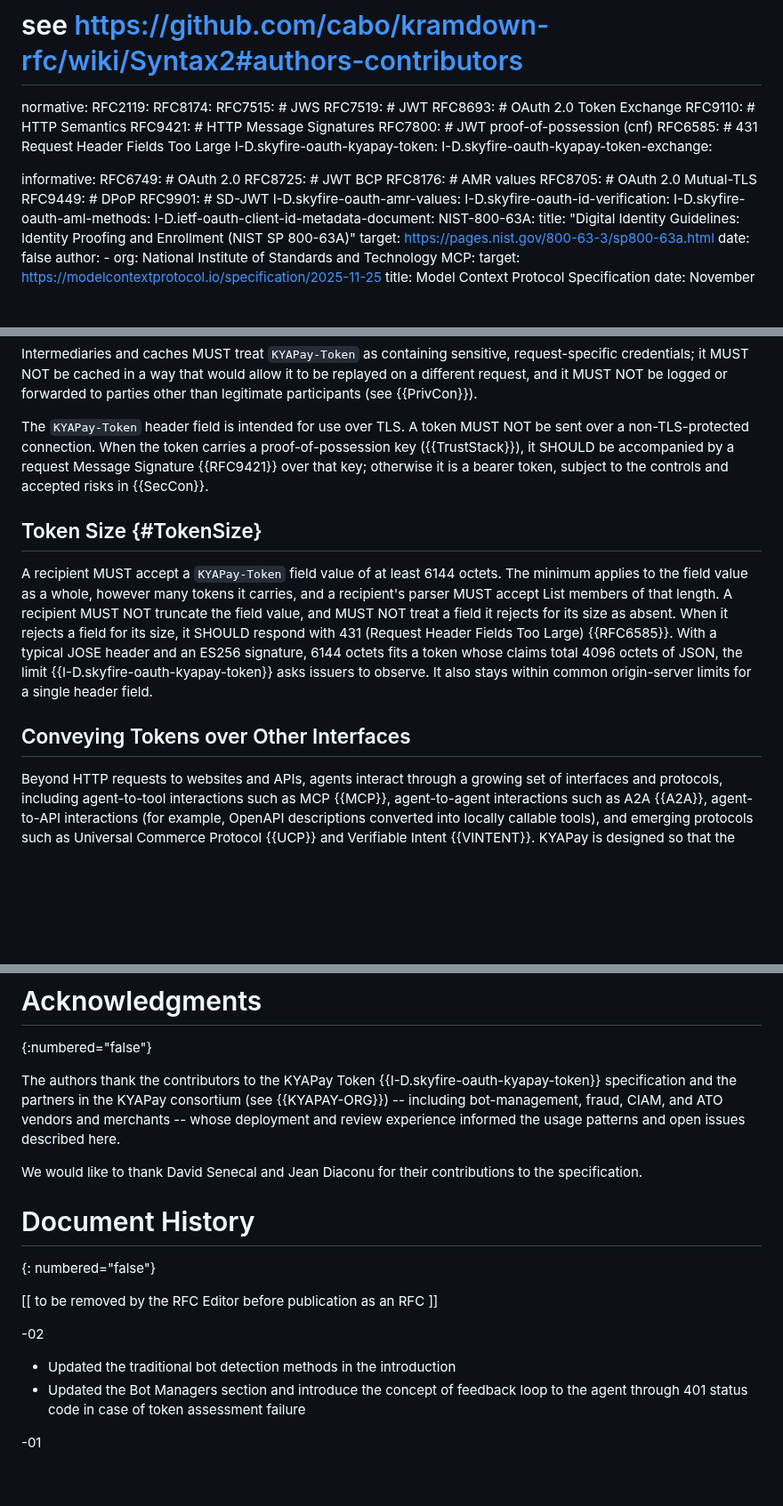
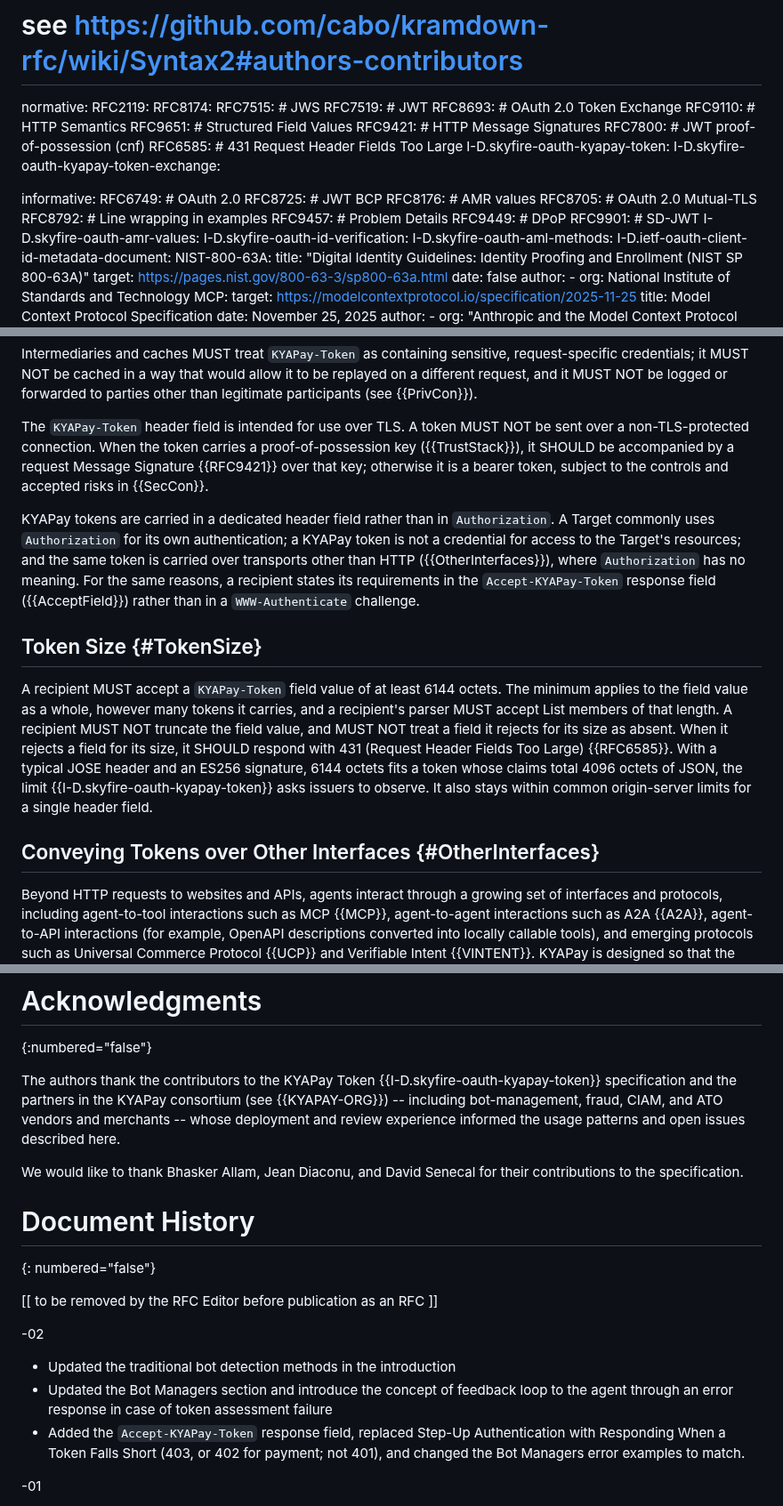
Before and after one commit to skyfire-xyz/draft-skyfire-oauth-using-kyapay-tokens, a Markdown page: draft-skyfire-oauth-using-kyapay-tokens.md, 3 parts joined by grey strips. Shown at 89% size. GitHub-like rendering; blank space fills up the shorter version.

```diff
--- a/draft-skyfire-oauth-using-kyapay-tokens.md
+++ b/draft-skyfire-oauth-using-kyapay-tokens.md
@@ -55,6 +55,7 @@ normative:
   RFC7519: # JWT
   RFC8693: # OAuth 2.0 Token Exchange
   RFC9110: # HTTP Semantics
+  RFC9651: # Structured Field Values
   RFC9421: # HTTP Message Signatures
   RFC7800: # JWT proof-of-possession (cnf)
   RFC6585: # 431 Request Header Fields Too Large
@@ -66,6 +67,8 @@ informative:
   RFC8725: # JWT BCP
   RFC8176: # AMR values
   RFC8705: # OAuth 2.0 Mutual-TLS
+  RFC8792: # Line wrapping in examples
+  RFC9457: # Problem Details
   RFC9449: # DPoP
   RFC9901: # SD-JWT
   I-D.skyfire-oauth-amr-values:
@@ -370,6 +373,10 @@ A token MUST NOT be sent over a non-TLS-protected connection.
 When the token carries a proof-of-possession key ({{TrustStack}}), it SHOULD be accompanied by a request Message Signature {{RFC9421}} over that key;
 otherwise it is a bearer token, subject to the controls and accepted risks in {{SecCon}}.
 
+KYAPay tokens are carried in a dedicated header field rather than in `Authorization`.
+A Target commonly uses `Authorization` for its own authentication; a KYAPay token is not a credential for access to the Target's resources; and the same token is carried over transports other than HTTP ({{OtherInterfaces}}), where `Authorization` has no meaning.
+For the same reasons, a recipient states its requirements in the `Accept-KYAPay-Token` response field ({{AcceptField}}) rather than in a `WWW-Authenticate` challenge.
+
 ## Token Size {#TokenSize}
 
 A recipient MUST accept a `KYAPay-Token` field value of at least 6144 octets. The
@@ -382,7 +389,7 @@ signature, 6144 octets fits a token whose claims total 4096 octets of JSON, the
 limit {{I-D.skyfire-oauth-kyapay-token}} asks issuers to observe. It also stays
 within common origin-server limits for a single header field.
 
-## Conveying Tokens over Other Interfaces
+## Conveying Tokens over Other Interfaces {#OtherInterfaces}
 
 Beyond HTTP requests to websites and APIs, agents interact through a growing set of interfaces and protocols, including agent-to-tool interactions such as MCP {{MCP}}, agent-to-agent interactions such as A2A {{A2A}}, agent-to-API interactions (for example, OpenAPI descriptions converted into locally callable tools), and emerging protocols such as Universal Commerce Protocol {{UCP}} and Verifiable Intent {{VINTENT}}.
 KYAPay is designed so that the same self-contained token can be conveyed across any of these interfaces -- as an HTTP header field, a message field, or a tool argument -- to deliver verified identity and payment credentials to the receiving service, API, or agent.
@@ -789,9 +843,10 @@ The `amr` extensions and the `ivm` and `aml` claims and values are registered by
 The authors thank the contributors to the KYAPay Token {{I-D.skyfire-oauth-kyapay-token}} specification and the partners in the KYAPay consortium (see {{KYAPAY-ORG}}) -- including bot-management, fraud, CIAM, and ATO vendors and merchants -- whose deployment and review experience informed the usage patterns and open issues described here.
 
 We would like to thank
+Bhasker Allam,
+Jean Diaconu,
+and
 David Senecal
-and
-Jean Diaconu
 for their contributions to the specification.
 
 
@@ -803,7 +858,8 @@ for their contributions to the specification.
 -02
 
 * Updated the traditional bot detection methods in the introduction
-* Updated the Bot Managers section and introduce the concept of feedback loop to the agent through 401 status code in case of token assessment failure
+* Updated the Bot Managers section and introduce the concept of feedback loop to the agent through an error response in case of token assessment failure
+* Added the `Accept-KYAPay-Token` response field, replaced Step-Up Authentication with Responding When a Token Falls Short (403, or 402 for payment; not 401), and changed the Bot Managers error examples to match.
 
 -01
 
```
Also changed, not shown: other parts of draft-skyfire-oauth-using-kyapay-tokens.md (+70 -23 lines).
